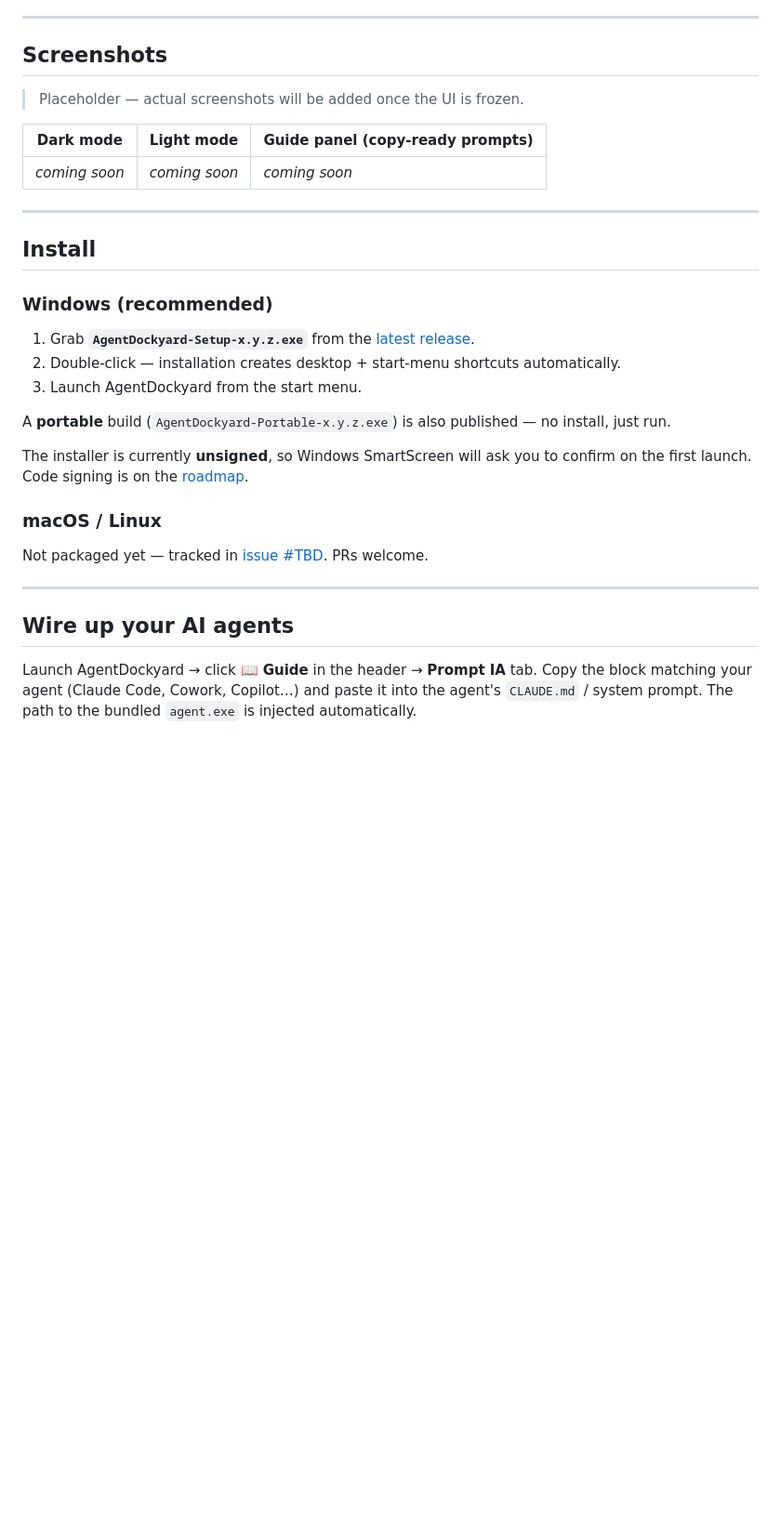
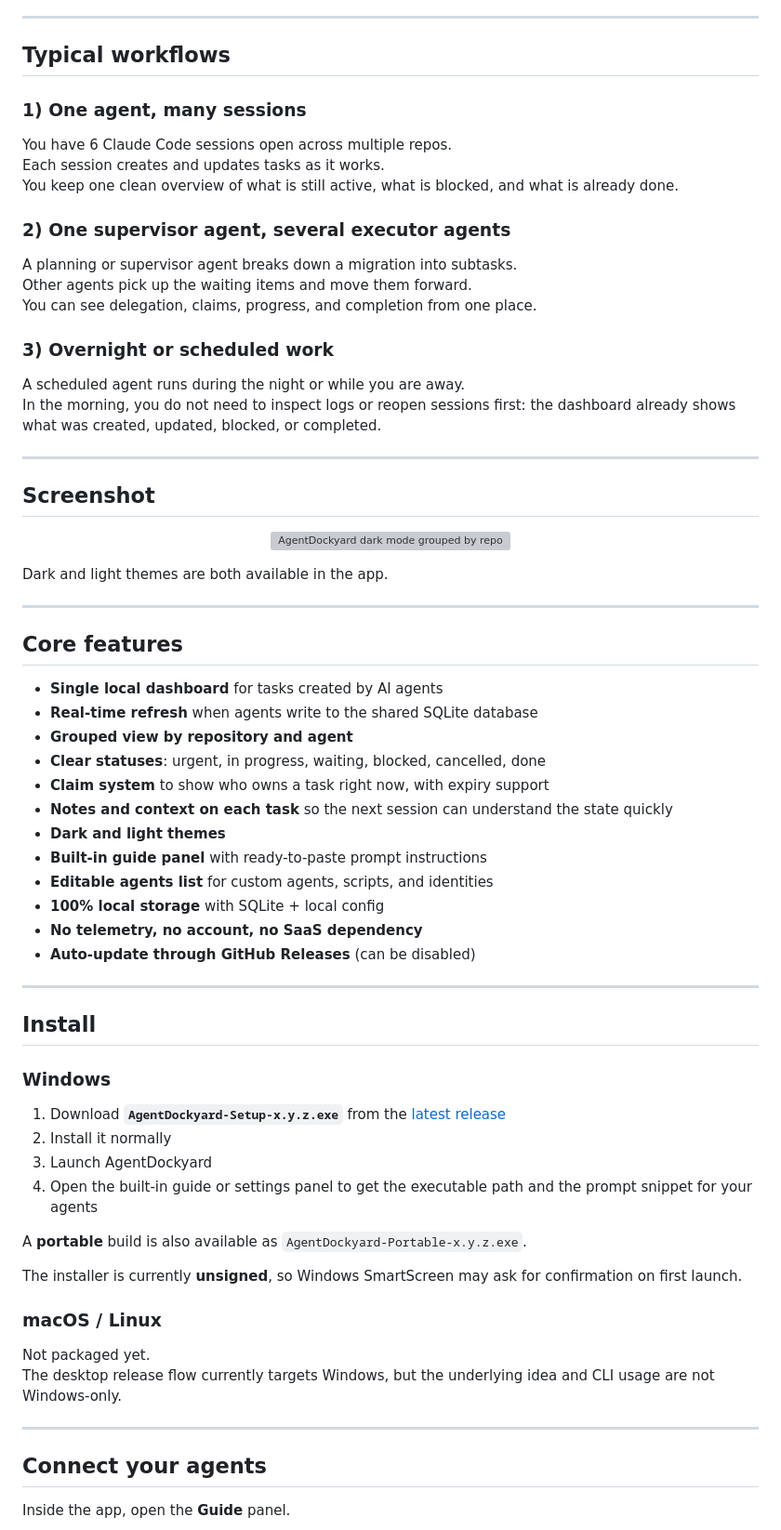
Before and after one commit to steevec/agentdockyard, a Markdown page: README.md, the part around one of its changes. Shown at 93% size. Drawn GitHub-style; blank space fills up the shorter version; grey boxes are pictures that could not be loaded.

```diff
--- a/README.md
+++ b/README.md
@@ -59,36 +95,75 @@ Built for a single developer's workflow, not a team/cloud product. If that match
 
 ---
 
-## Screenshots
+## Typical workflows
 
-> Placeholder — actual screenshots will be added once the UI is frozen.
+### 1) One agent, many sessions
 
-| Dark mode | Light mode | Guide panel (copy-ready prompts) |
-|---|---|---|
-| *coming soon* | *coming soon* | *coming soon* |
+You have 6 Claude Code sessions open across multiple repos.
+Each session creates and updates tasks as it works.
+You keep one clean overview of what is still active, what is blocked, and what is already done.
+
+### 2) One supervisor agent, several executor agents
+
+A planning or supervisor agent breaks down a migration into subtasks.
+Other agents pick up the waiting items and move them forward.
+You can see delegation, claims, progress, and completion from one place.
+
+### 3) Overnight or scheduled work
+
+A scheduled agent runs during the night or while you are away.
+In the morning, you do not need to inspect logs or reopen sessions first: the dashboard already shows what was created, updated, blocked, or completed.
+
+---
+
+## Screenshot
+
+<p align="center">
+  <img src="docs/screenshots/agentdockyard-dark-overview.svg" alt="AgentDockyard dark mode grouped by repo and agent" width="900">
+</p>
+
+Dark and light themes are both available in the app.
+
+---
+
+## Core features
+
+- **Single local dashboard** for tasks created by AI agents
+- **Real-time refresh** when agents write to the shared SQLite database
+- **Grouped view by repository and agent**
+- **Clear statuses**: urgent, in progress, waiting, blocked, cancelled, done
+- **Claim system** to show who owns a task right now, with expiry support
+- **Notes and context on each task** so the next session can understand the state quickly
+- **Dark and light themes**
+- **Built-in guide panel** with ready-to-paste prompt instructions
+- **Editable agents list** for custom agents, scripts, and identities
+- **100% local storage** with SQLite + local config
+- **No telemetry, no account, no SaaS dependency**
+- **Auto-update through GitHub Releases** (can be disabled)
 
 ---
 
 ## Install
 
-### Windows (recommended)
+### Windows
 
-1. Grab **`AgentDockyard-Setup-x.y.z.exe`** from the [latest release](https://github.com/steevec/agentdockyard/releases/latest).
-2. Double-click — installation creates desktop + start-menu shortcuts automatically.
-3. Launch AgentDockyard from the start menu.
+1. Download **`AgentDockyard-Setup-x.y.z.exe`** from the [latest release](https://github.com/steevec/agentdockyard/releases/latest)
+2. Install it normally
+3. Launch AgentDockyard
+4. Open the built-in guide or settings panel to get the executable path and the prompt snippet for your agents
 
-A **portable** build (`AgentDockyard-Portable-x.y.z.exe`) is also published — no install, just run.
+A **portable** build is also available as `AgentDockyard-Portable-x.y.z.exe`.
 
-The installer is currently **unsigned**, so Windows SmartScreen will ask you to confirm on the first launch. Code signing is on the [roadmap](https://github.com/steevec/agentdockyard/issues).
+The installer is currently **unsigned**, so Windows SmartScreen may ask for confirmation on first launch.
 
 ### macOS / Linux
 
-Not packaged yet — tracked in [issue #TBD](https://github.com/steevec/agentdockyard/issues). PRs welcome.
+Not packaged yet.
+The desktop release flow currently targets Windows, but the underlying idea and CLI usage are not Windows-only.
 
 ---
 
-## Wire up your AI agents
+## Connect your agents
 
-Launch AgentDockyard → click **📖 Guide** in the header → **Prompt IA** tab.
-Copy the block matching your agent (Claude Code, Cowork, Copilot…) and paste it into the agent's `CLAUDE.md` / system prompt. The path to the bundled `agent.exe` is injected automatically.
+Inside the app, open the **Guide** panel.
 
```
Also changed, not shown: other parts of README.md (+135 -93 lines).
